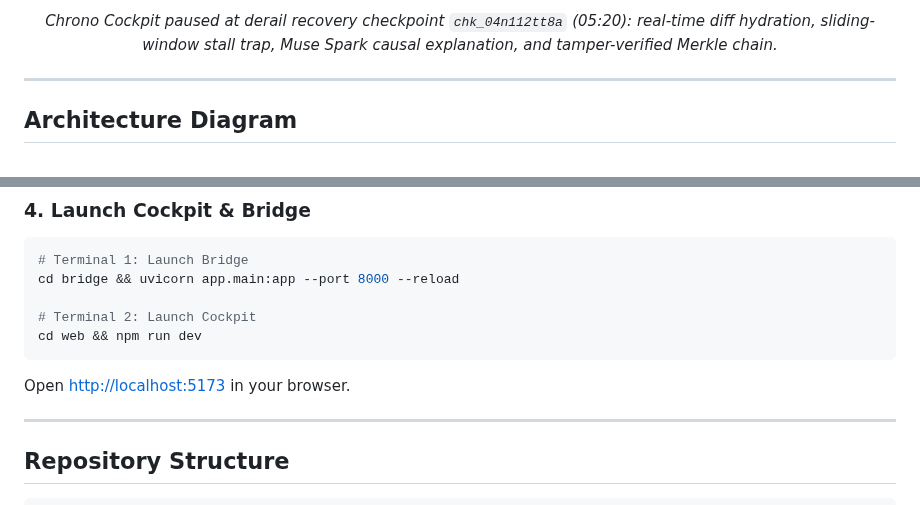
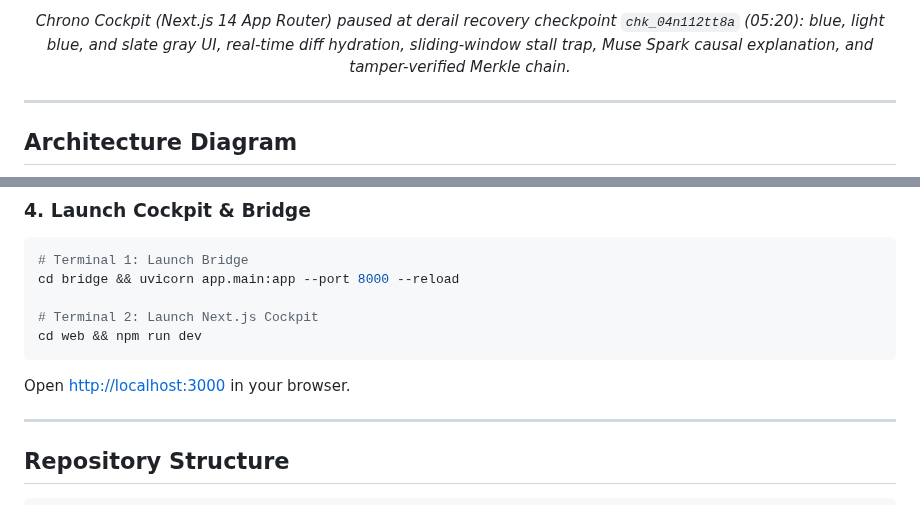
Before and after one commit to ShawnTheCreator/Chrono, a Markdown page: README.md, 2 parts joined by grey strips. Drawn GitHub-style.

Commit message:
feat(web): migrate dashboard to Next.js 14 with blue, light blue, and slate gray aesthetic

````diff
--- a/README.md
+++ b/README.md
@@ -30,5 +30,5 @@ It provides immutable cryptographic time-travel, sub-millisecond timeline scrubb
 
-*Chrono Cockpit paused at derail recovery checkpoint `chk_04n112tt8a` (05:20): real-time diff hydration, sliding-window stall trap, Muse Spark causal explanation, and tamper-verified Merkle chain.*
+*Chrono Cockpit (Next.js 14 App Router) paused at derail recovery checkpoint `chk_04n112tt8a` (05:20): blue, light blue, and slate gray UI, real-time diff hydration, sliding-window stall trap, Muse Spark causal explanation, and tamper-verified Merkle chain.*
 
 </div>
 
@@ -126,10 +126,10 @@ make test
 # Terminal 1: Launch Bridge
 cd bridge && uvicorn app.main:app --port 8000 --reload
 
-# Terminal 2: Launch Cockpit
+# Terminal 2: Launch Next.js Cockpit
 cd web && npm run dev
 ```
-Open [http://localhost:5173](http://localhost:5173) in your browser.
+Open [http://localhost:3000](http://localhost:3000) in your browser.
 
 ---
 
````
Also changed, not shown: other parts of README.md (+1 -1 lines), docs/assets/cockpit_nextjs_light.png (added), 16 other files.
